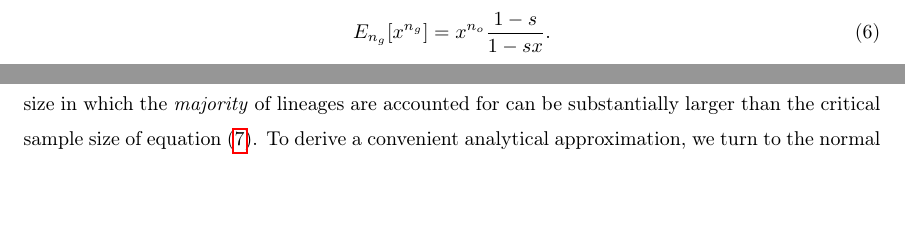
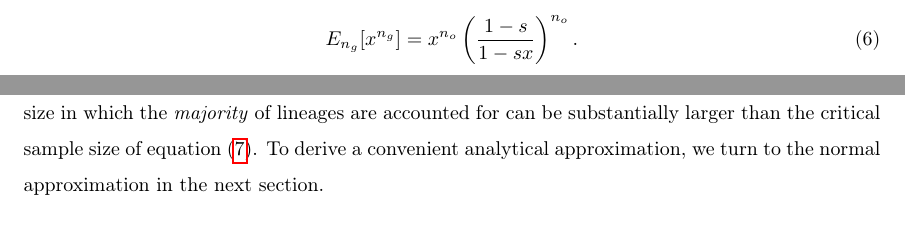
Before and after one commit to ivan-krukov/taming-strong-selection, a LaTeX paper (disco.tex): two parts of pages 10 and 12 of 25 before the commit and two parts of pages 10 and 13 of 25 after it, joined at a grey line, cut at the place of the change, the shorter picture padded with empty space. Compiled offline with pdfLaTeX.

Commit message:
fixed error in derivation

```diff
--- a/disco.tex
+++ b/disco.tex
@@ -476,7 +476,7 @@ Assuming $x=1$, the expectation over $n_p$ simply given by the occupancy distrib
 Since $n_g-n_o$ follows a negative binomial distribution with $n_g$ trials and success rate $1-s$, we can use the moment generating function to show that for any constant $x$,
 
 \begin{equation}
-E_{n_g}[x^{n_g}] = x^{n_o}  \frac{1-s}{1-sx}.
+E_{n_g}[x^{n_g}] = x^{n_o}  \left(\frac{1-s}{1-sx}\right)^{n_o}.
 \label{eq:identity}
 \end{equation}
 
```
Also changed, not shown: disco.tex (2 more changed lines).
